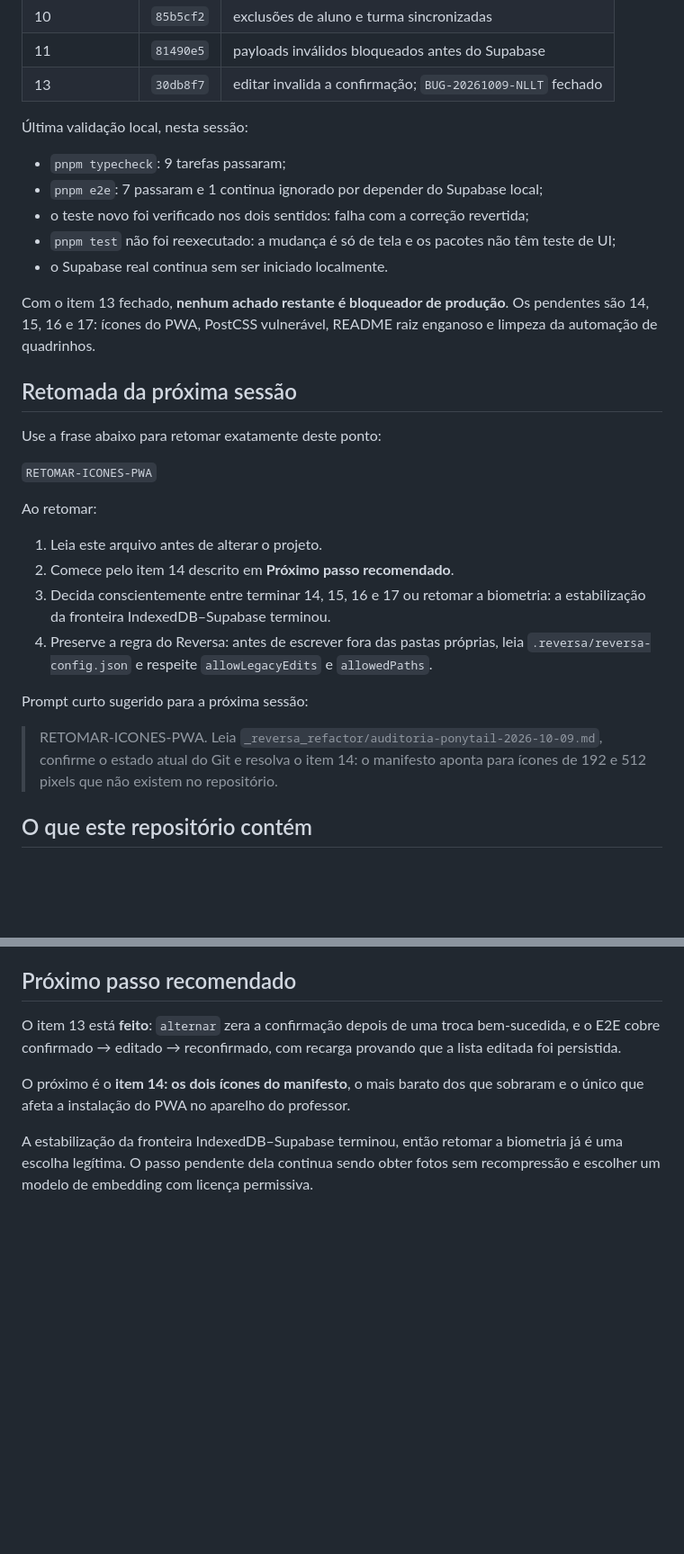
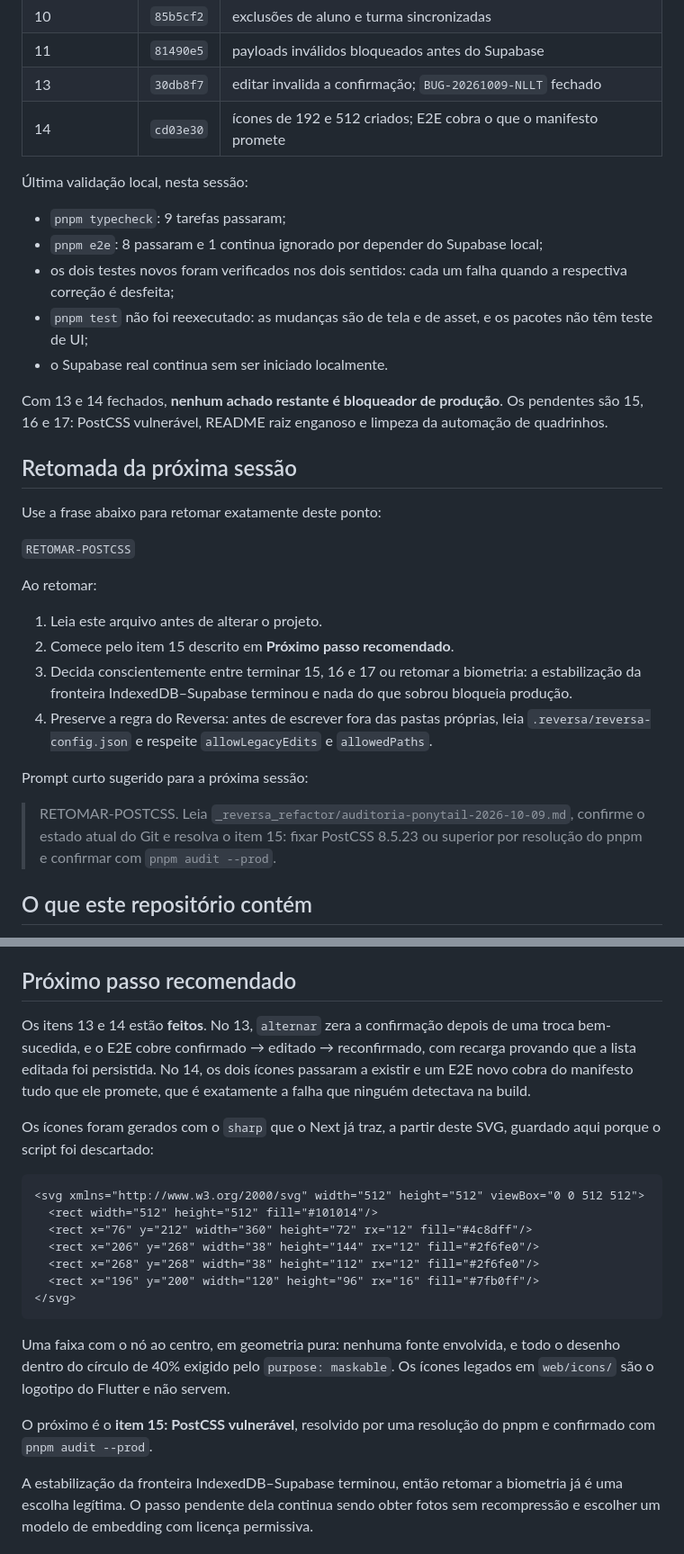
Before and after one commit to francojeferson/jiu_presence, a Markdown page: _reversa_refactor/auditoria-ponytail-2026-10-09.md, 2 parts joined by grey strips. Shown at 90% size. Drawn GitHub-style; blank space fills up the shorter version.

Commit message:
docs: registra os icones do PWA no handoff

````diff
--- a/_reversa_refactor/auditoria-ponytail-2026-10-09.md
+++ b/_reversa_refactor/auditoria-ponytail-2026-10-09.md
@@ -20,35 +20,36 @@ permanece como fotografia do commit originalmente auditado.
 | 10 | `85b5cf2` | exclusões de aluno e turma sincronizadas |
 | 11 | `81490e5` | payloads inválidos bloqueados antes do Supabase |
 | 13 | `30db8f7` | editar invalida a confirmação; `BUG-20261009-NLLT` fechado |
+| 14 | `cd03e30` | ícones de 192 e 512 criados; E2E cobra o que o manifesto promete |
 
 Última validação local, nesta sessão:
 
 - `pnpm typecheck`: 9 tarefas passaram;
-- `pnpm e2e`: 7 passaram e 1 continua ignorado por depender do Supabase local;
-- o teste novo foi verificado nos dois sentidos: falha com a correção revertida;
-- `pnpm test` não foi reexecutado: a mudança é só de tela e os pacotes não têm teste de UI;
+- `pnpm e2e`: 8 passaram e 1 continua ignorado por depender do Supabase local;
+- os dois testes novos foram verificados nos dois sentidos: cada um falha quando a respectiva correção é desfeita;
+- `pnpm test` não foi reexecutado: as mudanças são de tela e de asset, e os pacotes não têm teste de UI;
 - o Supabase real continua sem ser iniciado localmente.
 
-Com o item 13 fechado, **nenhum achado restante é bloqueador de produção**. Os
-pendentes são 14, 15, 16 e 17: ícones do PWA, PostCSS vulnerável, README raiz
-enganoso e limpeza da automação de quadrinhos.
+Com 13 e 14 fechados, **nenhum achado restante é bloqueador de produção**. Os
+pendentes são 15, 16 e 17: PostCSS vulnerável, README raiz enganoso e limpeza
+da automação de quadrinhos.
 
 ## Retomada da próxima sessão
 
 Use a frase abaixo para retomar exatamente deste ponto:
 
-`RETOMAR-ICONES-PWA`
+`RETOMAR-POSTCSS`
 
 Ao retomar:
 
 1. Leia este arquivo antes de alterar o projeto.
-2. Comece pelo item 14 descrito em **Próximo passo recomendado**.
-3. Decida conscientemente entre terminar 14, 15, 16 e 17 ou retomar a biometria: a estabilização da fronteira IndexedDB–Supabase terminou.
+2. Comece pelo item 15 descrito em **Próximo passo recomendado**.
+3. Decida conscientemente entre terminar 15, 16 e 17 ou retomar a biometria: a estabilização da fronteira IndexedDB–Supabase terminou e nada do que sobrou bloqueia produção.
 4. Preserve a regra do Reversa: antes de escrever fora das pastas próprias, leia `.reversa/reversa-config.json` e respeite `allowLegacyEdits` e `allowedPaths`.
 
 Prompt curto sugerido para a próxima sessão:
 
-> RETOMAR-ICONES-PWA. Leia `_reversa_refactor/auditoria-ponytail-2026-10-09.md`, confirme o estado atual do Git e resolva o item 14: o manifesto aponta para ícones de 192 e 512 pixels que não existem no repositório.
+> RETOMAR-POSTCSS. Leia `_reversa_refactor/auditoria-ponytail-2026-10-09.md`, confirme o estado atual do Git e resolva o item 15: fixar PostCSS 8.5.23 ou superior por resolução do pnpm e confirmar com `pnpm audit --prod`.
 
 ## O que este repositório contém
 
@@ -284,12 +285,31 @@ Risco atual: ruído operacional e superfície de manutenção; impacto funcional
 
 ## Próximo passo recomendado
 
-O item 13 está **feito**: `alternar` zera a confirmação depois de uma troca
-bem-sucedida, e o E2E cobre confirmado → editado → reconfirmado, com recarga
-provando que a lista editada foi persistida.
+Os itens 13 e 14 estão **feitos**. No 13, `alternar` zera a confirmação depois
+de uma troca bem-sucedida, e o E2E cobre confirmado → editado → reconfirmado,
+com recarga provando que a lista editada foi persistida. No 14, os dois ícones
+passaram a existir e um E2E novo cobra do manifesto tudo que ele promete, que é
+exatamente a falha que ninguém detectava na build.
 
-O próximo é o **item 14: os dois ícones do manifesto**, o mais barato dos que
-sobraram e o único que afeta a instalação do PWA no aparelho do professor.
+Os ícones foram gerados com o `sharp` que o Next já traz, a partir deste SVG,
+guardado aqui porque o script foi descartado:
+
+```svg
+<svg xmlns="http://www.w3.org/2000/svg" width="512" height="512" viewBox="0 0 512 512">
+  <rect width="512" height="512" fill="#101014"/>
+  <rect x="76" y="212" width="360" height="72" rx="12" fill="#4c8dff"/>
+  <rect x="206" y="268" width="38" height="144" rx="12" fill="#2f6fe0"/>
+  <rect x="268" y="268" width="38" height="112" rx="12" fill="#2f6fe0"/>
+  <rect x="196" y="200" width="120" height="96" rx="16" fill="#7fb0ff"/>
+</svg>
+```
+
+Uma faixa com o nó ao centro, em geometria pura: nenhuma fonte envolvida, e
+todo o desenho dentro do círculo de 40% exigido pelo `purpose: maskable`. Os
+ícones legados em `web/icons/` são o logotipo do Flutter e não servem.
+
+O próximo é o **item 15: PostCSS vulnerável**, resolvido por uma resolução do
+pnpm e confirmado com `pnpm audit --prod`.
 
 A estabilização da fronteira IndexedDB–Supabase terminou, então retomar a
 biometria já é uma escolha legítima. O passo pendente dela continua sendo obter
````
